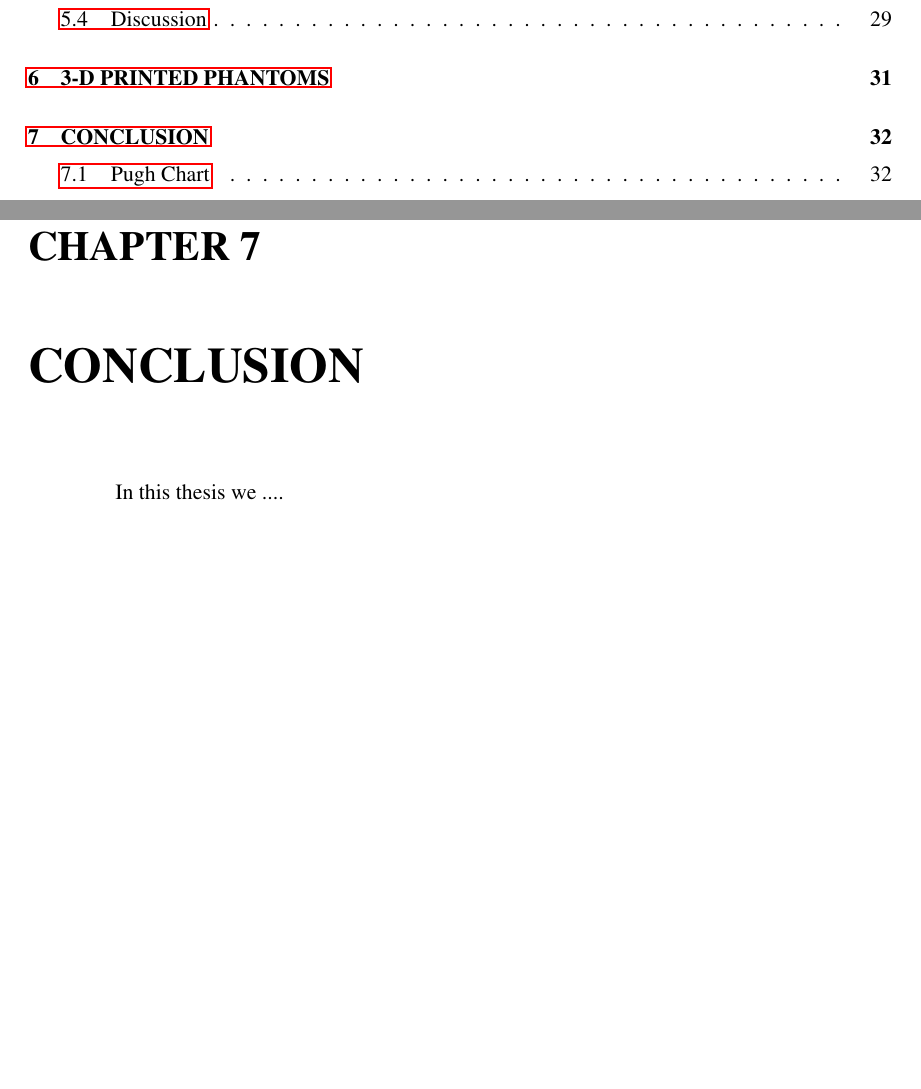
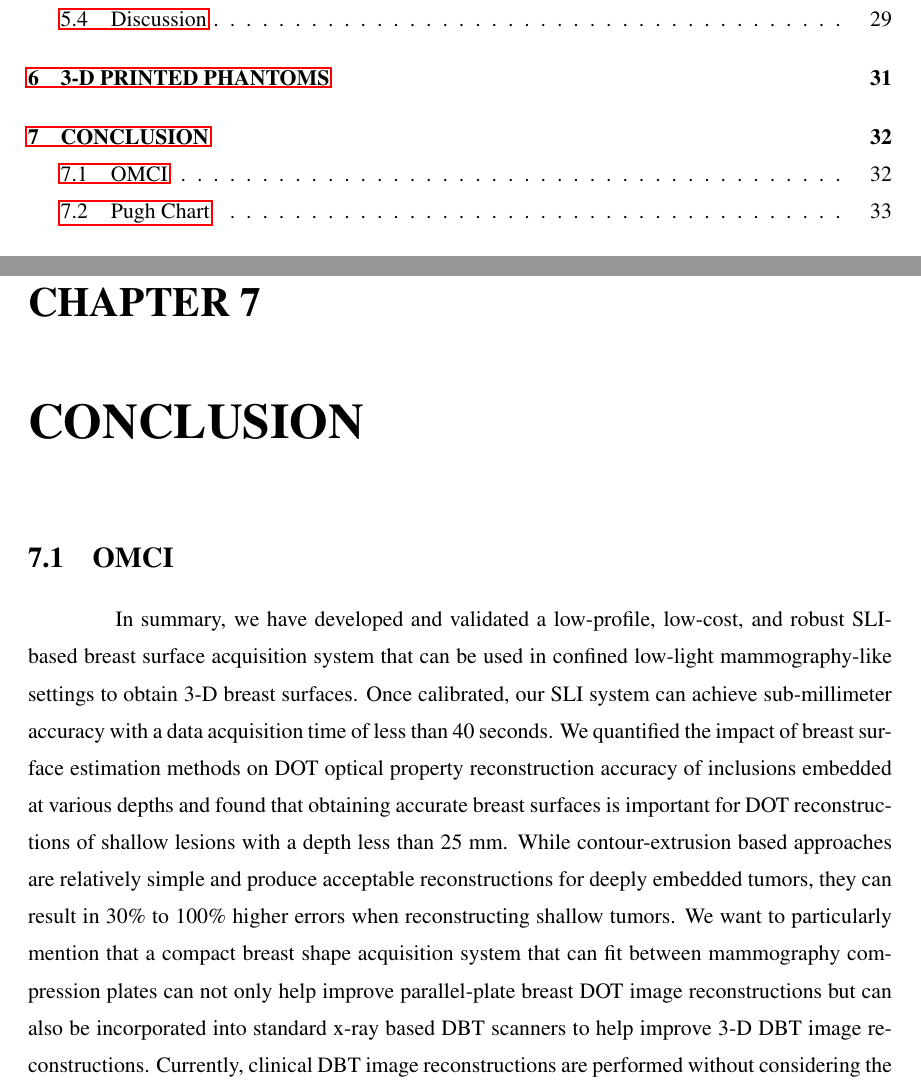
Before and after one commit to morrisvanegas/manuscript_dissertation_draft, a LaTeX thesis (main.tex, which reads tex/conclusion.tex): two parts of pages 8 and 45 of 61, joined at a grey line, cut so that both start at the same text, the shorter picture padded with empty space. Compiled offline with pdfLaTeX; a LaTeX package or settings file that is missing is left out.

Commit message:
Updates from Overleaf

```diff
--- a/tex/conclusion.tex
+++ b/tex/conclusion.tex
@@ -1,7 +1,10 @@
 \chapter{CONCLUSION} % all caps please
 \label{chap:conclusion}
 
-In this thesis we ....
+\section{OMCI}
+In summary, we have developed and validated a low-profile, low-cost, and robust SLI-based breast surface acquisition system that can be used in confined low-light mammography-like settings to obtain 3-D breast surfaces. Once calibrated, our SLI system can achieve sub-millimeter accuracy with a data acquisition time of less than 40 seconds. We quantified the impact of breast surface estimation methods on DOT optical property reconstruction accuracy of inclusions embedded at various depths and found that obtaining accurate breast surfaces is important for DOT reconstructions of shallow lesions with a depth less than 25~mm. While contour-extrusion based approaches are relatively simple and produce acceptable reconstructions for deeply embedded tumors, they can result in 30\% to 100\% higher errors when reconstructing shallow tumors. We want to particularly mention that a compact breast shape acquisition system that can fit between mammography compression plates can not only help improve parallel-plate breast DOT image reconstructions but can also be incorporated into standard x-ray based DBT scanners to help improve 3-D DBT image reconstructions. Currently, clinical DBT image reconstructions are performed without considering the actual breast shape~\cite{Chong2019} and often result in an inaccurate cylindrical quasi-3D breast shape~\cite{Redbird2008}. Explicitly capturing and considering breast 3-D shapes are expected to lead to improved image quality in DBT and other model-based breast imaging modalities.
+
+
 
 \section{Pugh Chart}
 
```
